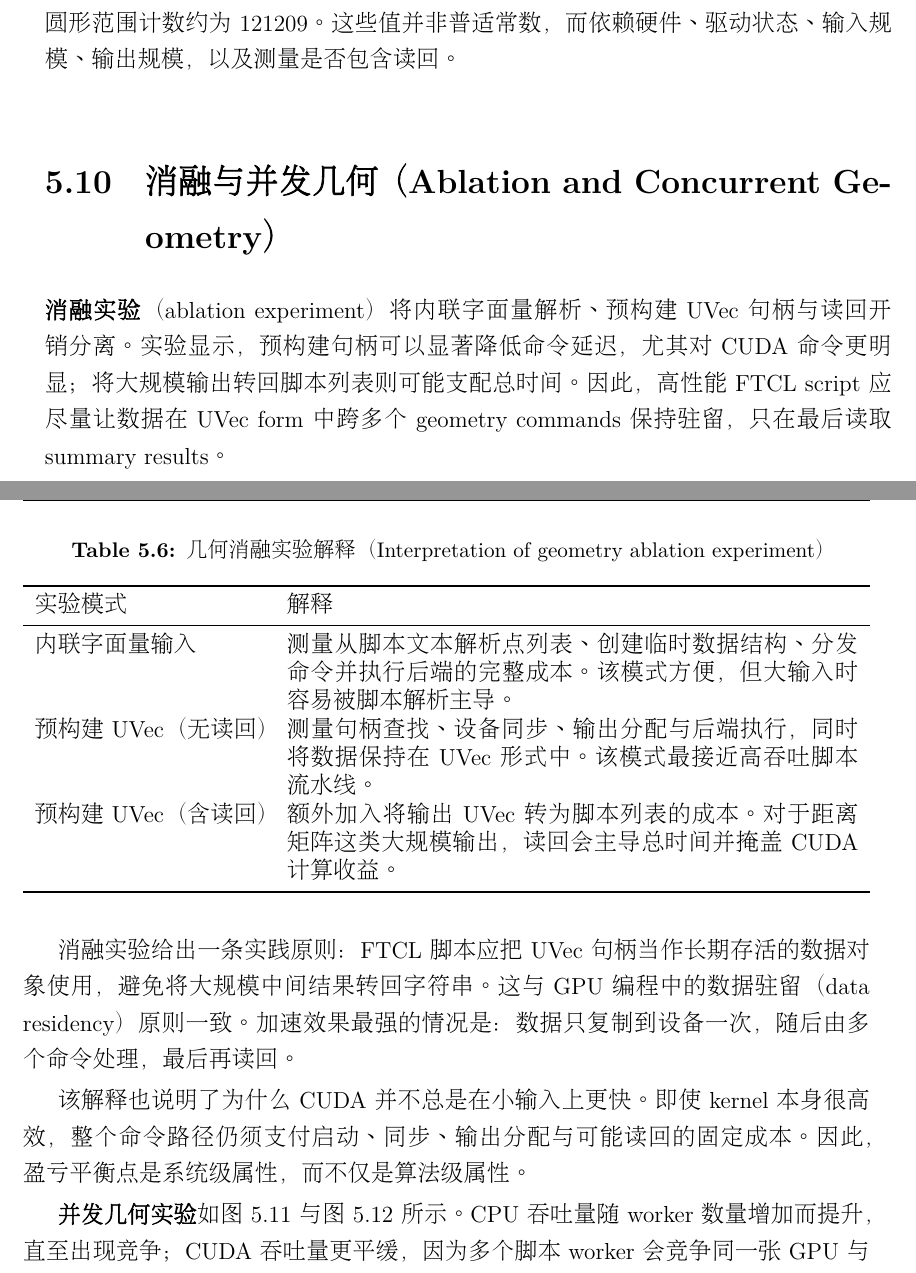
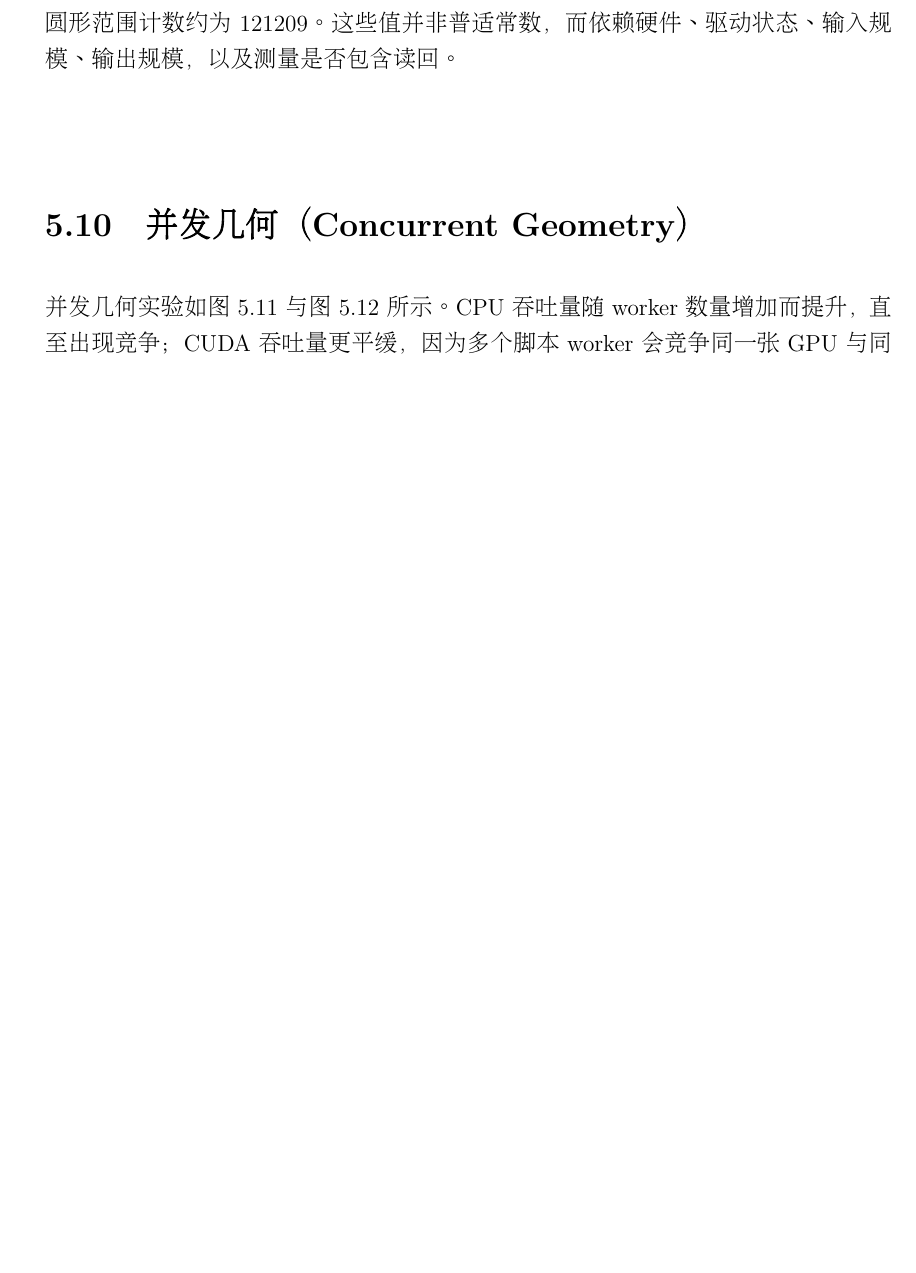
Before and after one commit to homer-fang/ftcl, a LaTeX thesis (main.tex, which reads contents/chapters/chapter5.tex): two parts of pages 51 and 52 of 64 before the commit and part of page 51 of 64 after it, the two joined at a grey line, cut so that both start at the same text, the shorter picture padded with empty space. Compiled offline with XeLaTeX.

Commit message:
docs: delte the ablation test

```diff
--- a/contents/chapters/chapter5.tex
+++ b/contents/chapters/chapter5.tex
@@ -359,29 +359,8 @@ CUDA 加速存在\textbf{固定开销}（fixed overhead）。小规模工作负
 
 保存的数据估计距离矩阵的盈亏平衡点约为 8192 个工作项，最近点约为 47848，圆形范围计数约为 121209。这些值并非普适常数，而依赖硬件、驱动状态、输入规模、输出规模，以及测量是否包含读回。
 
-\section{消融与并发几何（Ablation and Concurrent Geometry）}
-\textbf{消融实验}（ablation experiment）将内联字面量解析、预构建 UVec 句柄与读回开销分离。实验显示，预构建句柄可以显著降低命令延迟，尤其对 CUDA 命令更明显；将大规模输出转回脚本列表则可能支配总时间。因此，高性能 FTCL script 应尽量让数据在 UVec form 中跨多个 geometry commands 保持驻留，只在最后读取 summary results。
-
-\begin{table}[H]
-\centering
-\caption{几何消融实验解释（Interpretation of geometry ablation experiment）}
-\label{tab:ablation-interpretation}
-\begin{tabularx}{\textwidth}{lX}
-\toprule
-实验模式 & 解释 \\
-\midrule
-内联字面量输入 & 测量从脚本文本解析点列表、创建临时数据结构、分发命令并执行后端的完整成本。该模式方便，但大输入时容易被脚本解析主导。 \\
-预构建 UVec（无读回） & 测量句柄查找、设备同步、输出分配与后端执行，同时将数据保持在 UVec 形式中。该模式最接近高吞吐脚本流水线。 \\
-预构建 UVec（含读回） & 额外加入将输出 UVec 转为脚本列表的成本。对于距离矩阵这类大规模输出，读回会主导总时间并掩盖 CUDA 计算收益。 \\
-\bottomrule
-\end{tabularx}
-\end{table}
-
-消融实验给出一条实践原则：FTCL 脚本应把 UVec 句柄当作长期存活的数据对象使用，避免将大规模中间结果转回字符串。这与 GPU 编程中的数据驻留（data residency）原则一致。加速效果最强的情况是：数据只复制到设备一次，随后由多个命令处理，最后再读回。
-
-该解释也说明了为什么 CUDA 并不总是在小输入上更快。即使 kernel 本身很高效，整个命令路径仍须支付启动、同步、输出分配与可能读回的固定成本。因此，盈亏平衡点是系统级属性，而不仅是算法级属性。
-
-\textbf{并发几何实验}如图 \ref{fig:concurrency-throughput} 与图 \ref{fig:concurrency-latency} 所示。CPU 吞吐量随 worker 数量增加而提升，直至出现竞争；CUDA 吞吐量更平缓，因为多个脚本 worker 会竞争同一张 GPU 与同步点。
+\section{并发几何（Concurrent Geometry）}
+并发几何实验如图 \ref{fig:concurrency-throughput} 与图 \ref{fig:concurrency-latency} 所示。CPU 吞吐量随 worker 数量增加而提升，直至出现竞争；CUDA 吞吐量更平缓，因为多个脚本 worker 会竞争同一张 GPU 与同步点。
 
 \begin{figure}[H]
   \centering
```
Also changed, not shown: contents/chapters/chapter5.tex (6 more changed lines).
